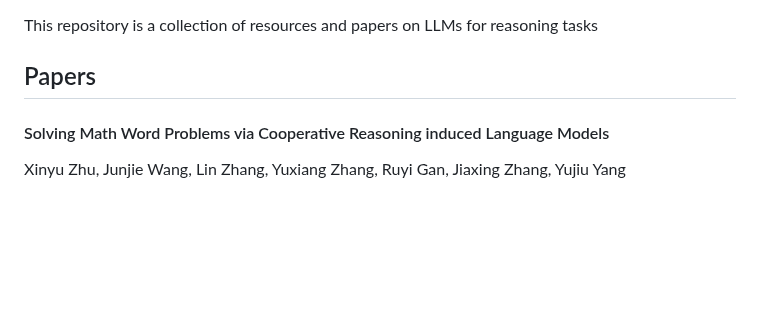
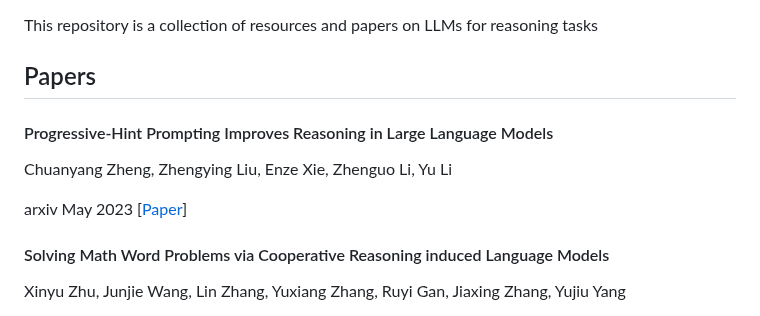
Before and after one commit to anon2014/LLM-Reasoning, a Markdown page: README.md, the part around the change. Rendered like a GitHub page; blank space fills up the shorter version.

```diff
--- a/README.md
+++ b/README.md
@@ -7,6 +7,12 @@ This repository is a collection of resources and papers on LLMs for reasoning ta
 
 
 ## Papers
+
+
+#### Progressive-Hint Prompting Improves Reasoning in Large Language Models
+Chuanyang Zheng, Zhengying Liu, Enze Xie, Zhenguo Li, Yu Li
+
+arxiv May 2023 [[Paper](https://arxiv.org/pdf/2304.09797.pdf)]
 
 #### Solving Math Word Problems via Cooperative Reasoning induced Language Models
 Xinyu Zhu, Junjie Wang, Lin Zhang, Yuxiang Zhang, Ruyi Gan, Jiaxing Zhang, Yujiu Yang
```
